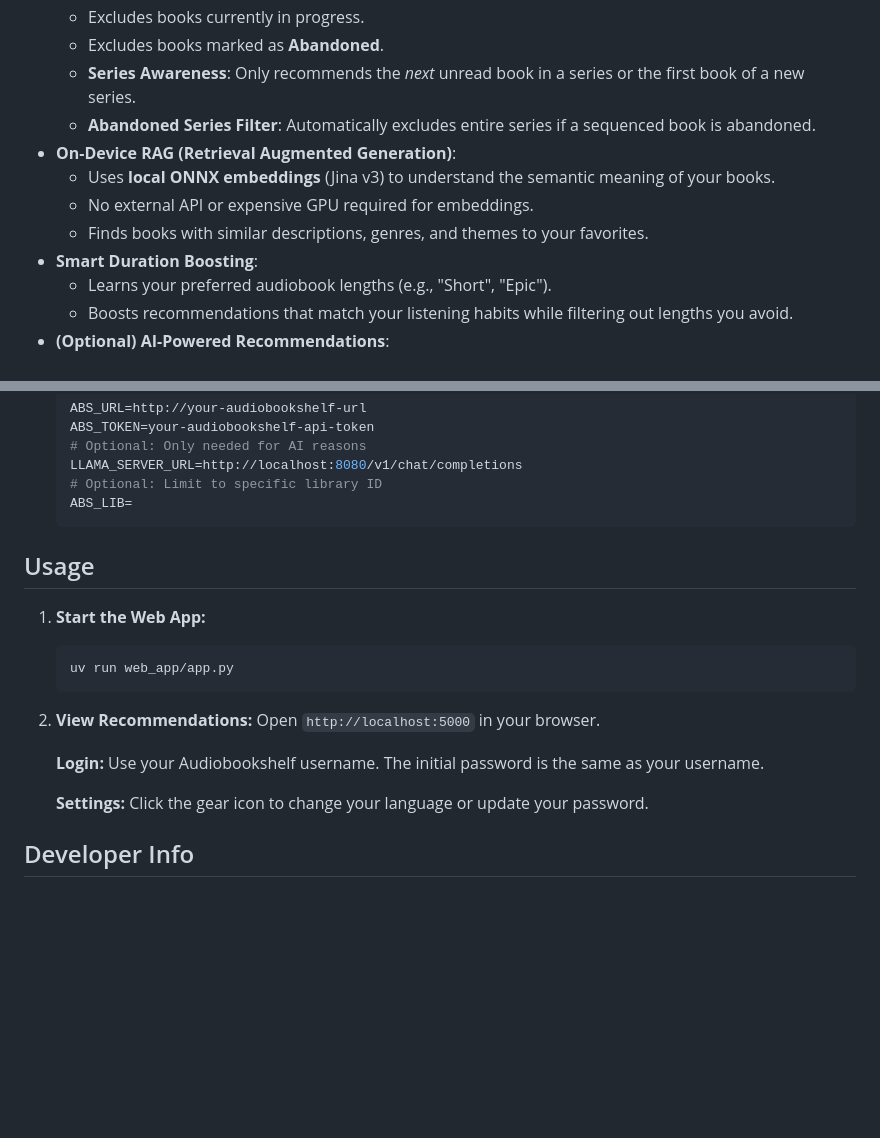
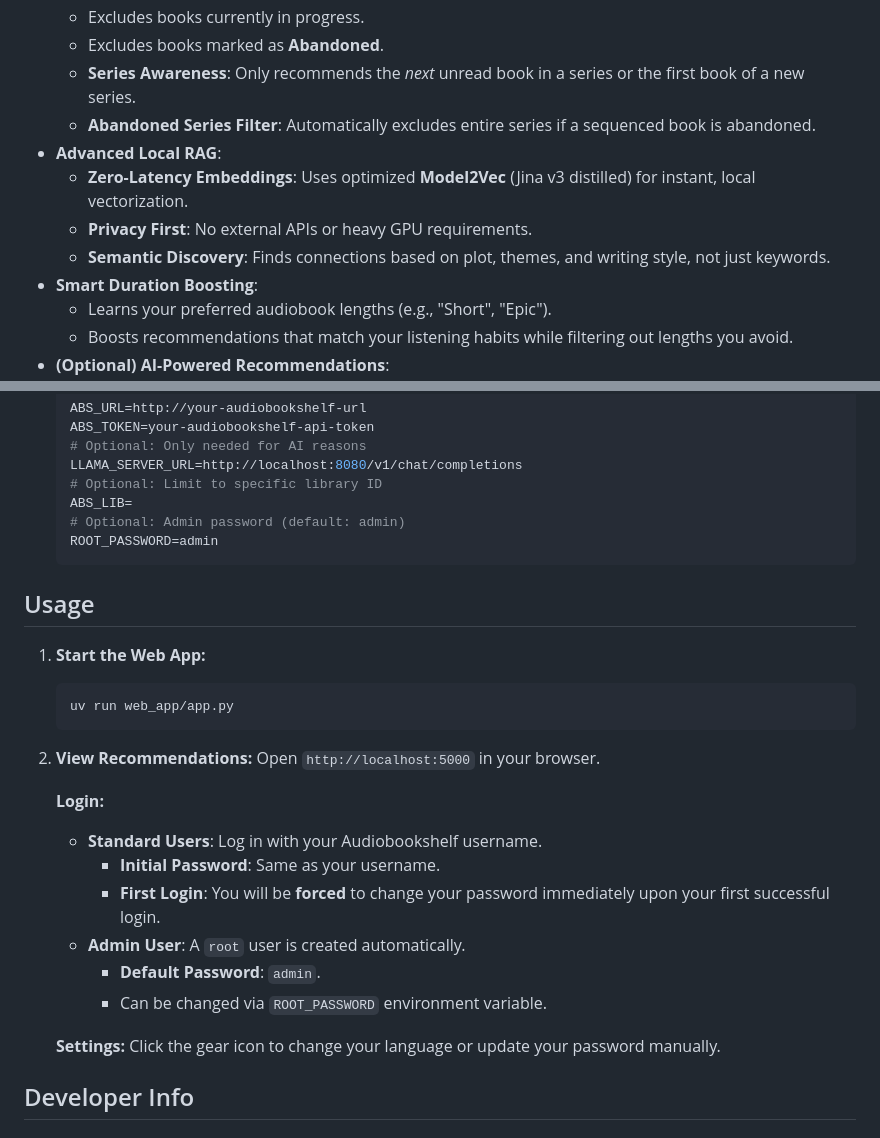
Before and after one commit to h43lb1t0/abs-audiobook-recommender, a Markdown page: README.md, 2 parts joined by grey strips. Drawn GitHub-style; blank space fills up the shorter version.

````diff
--- a/README.md
+++ b/README.md
@@ -11,10 +11,10 @@ A personalized recommendation system for your [Audiobookshelf](https://www.audio
     -   Excludes books marked as **Abandoned**.
     -   **Series Awareness**: Only recommends the *next* unread book in a series or the first book of a new series.
     -   **Abandoned Series Filter**: Automatically excludes entire series if a sequenced book is abandoned.
--   **On-Device RAG (Retrieval Augmented Generation)**:
-    -   Uses **local ONNX embeddings** (Jina v3) to understand the semantic meaning of your books.
-    -   No external API or expensive GPU required for embeddings.
-    -   Finds books with similar descriptions, genres, and themes to your favorites.
+-   **Advanced Local RAG**:
+    -   **Zero-Latency Embeddings**: Uses optimized **Model2Vec** (Jina v3 distilled) for instant, local vectorization.
+    -   **Privacy First**: No external APIs or heavy GPU requirements.
+    -   **Semantic Discovery**: Finds connections based on plot, themes, and writing style, not just keywords.
 -   **Smart Duration Boosting**:
     -   Learns your preferred audiobook lengths (e.g., "Short", "Epic").
     -   Boosts recommendations that match your listening habits while filtering out lengths you avoid.
@@ -75,6 +75,8 @@ A personalized recommendation system for your [Audiobookshelf](https://www.audio
     LLAMA_SERVER_URL=http://localhost:8080/v1/chat/completions
     # Optional: Limit to specific library ID
     ABS_LIB=
+    # Optional: Admin password (default: admin)
+    ROOT_PASSWORD=admin
     ```
 
 ## Usage
@@ -87,9 +89,15 @@ A personalized recommendation system for your [Audiobookshelf](https://www.audio
 2.  **View Recommendations:**
     Open `http://localhost:5000` in your browser.
 
-    **Login:** Use your Audiobookshelf username. The initial password is the same as your username.
+    **Login:**
+    -   **Standard Users**: Log in with your Audiobookshelf username.
+        -   **Initial Password**: Same as your username.
+        -   **First Login**: You will be **forced** to change your password immediately upon your first successful login.
+    -   **Admin User**: A `root` user is created automatically.
+        -   **Default Password**: `admin`.
+        -   Can be changed via `ROOT_PASSWORD` environment variable.
 
-    **Settings:** Click the gear icon to change your language or update your password.
+    **Settings:** Click the gear icon to change your language or update your password manually.
 
 ## Developer Info
 
````
